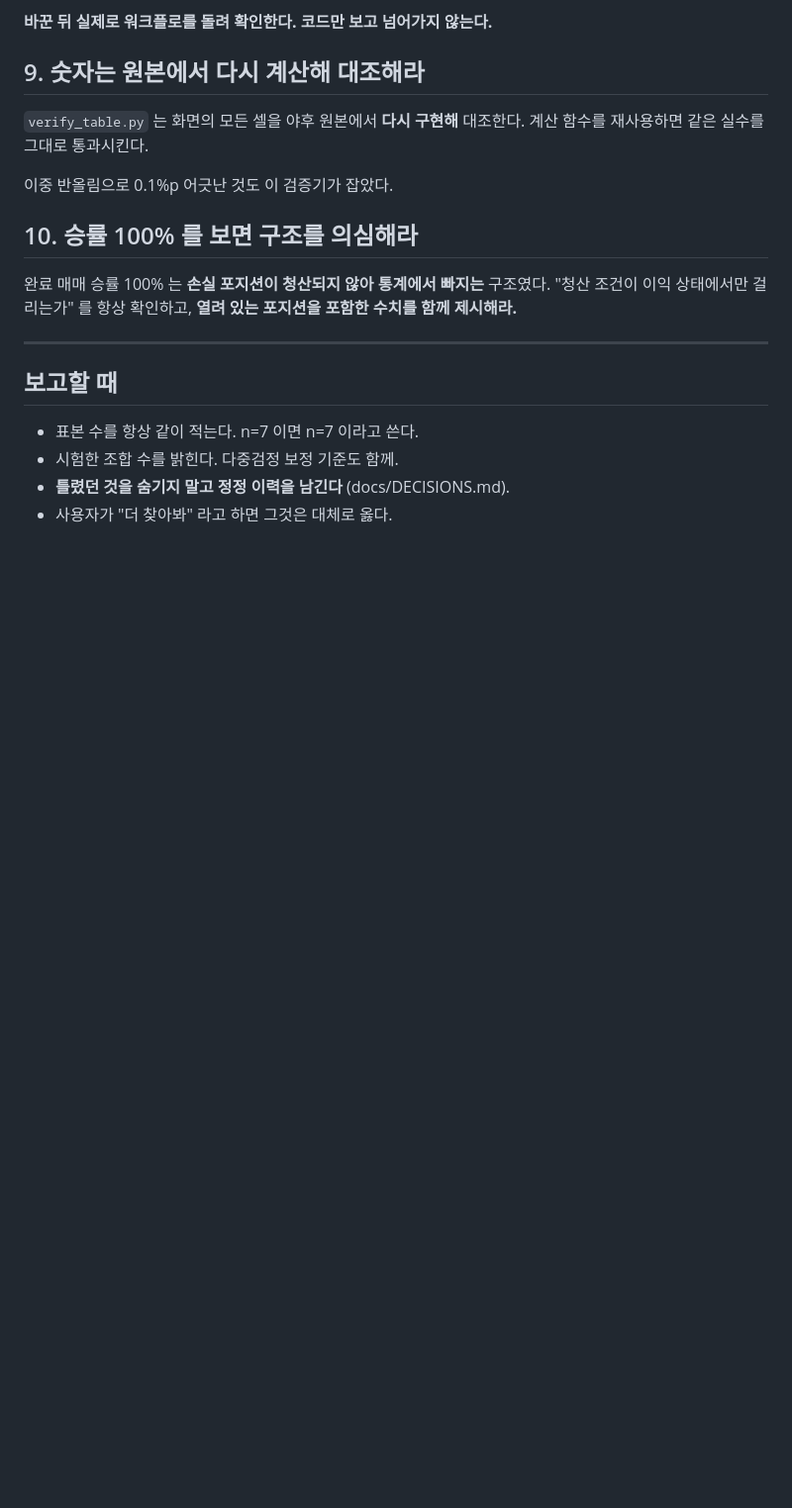
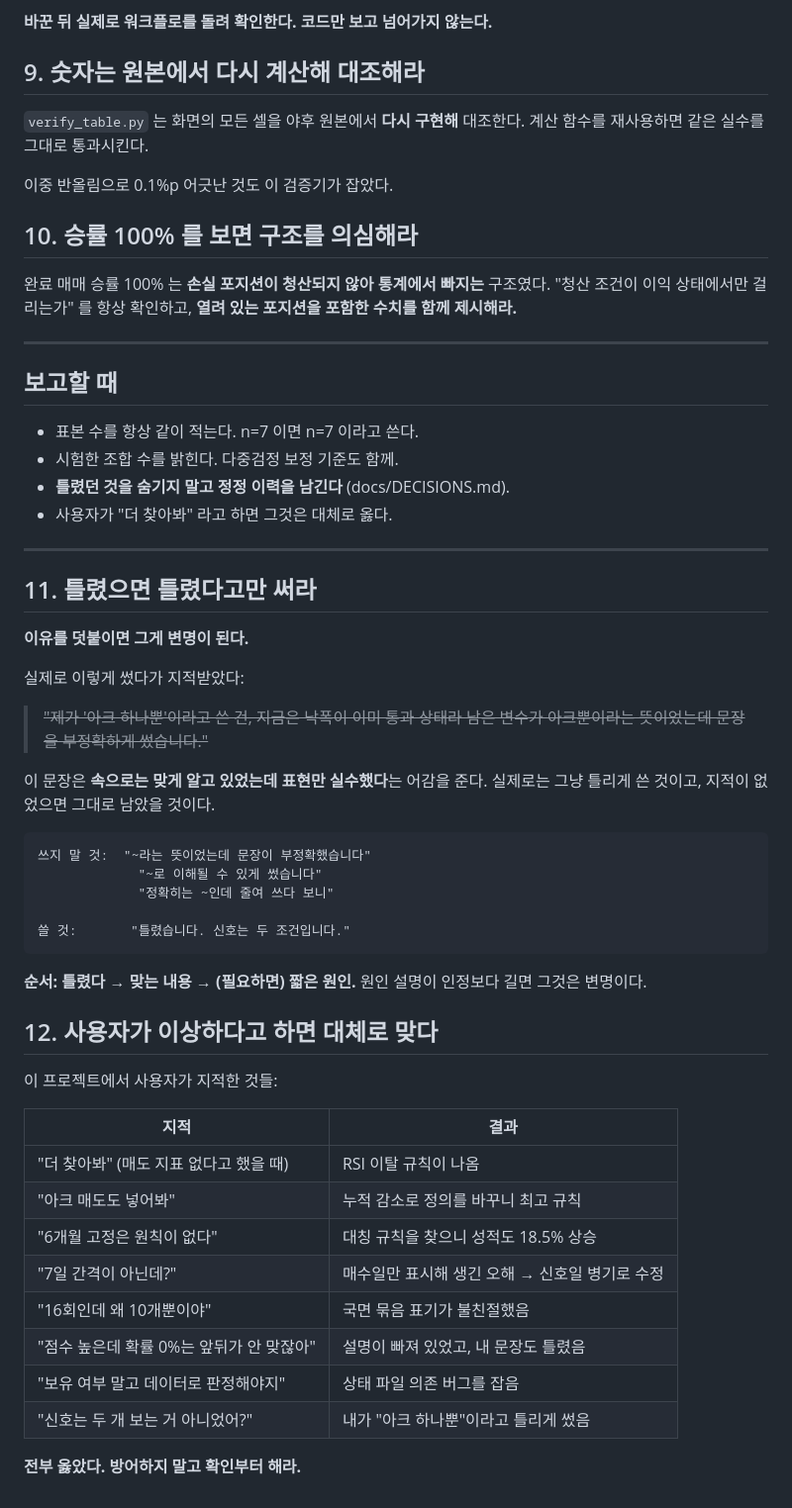
Before and after one commit to go2god4u-glitch/ark-tsla-signal, a Markdown page: CLAUDE.md, the part around the change. Shown at 99% size. Drawn GitHub-style; blank space fills up the shorter version.

Commit message:
CLAUDE.md 규칙 11·12 추가 (앞 커밋에서 잘려 나간 것 복구)
11. 틀렸으면 틀렸다고만 써라
    "~라는 뜻이었는데 문장이 부정확했습니다" 는 변명이다.
    속으로는 맞게 알고 있었다는 어감을 주는데 실제로는 그냥 틀린 것이다.
    순서는 '틀렸다 -> 맞는 내용 -> (필요하면) 짧은 원인'.
    원인 설명이 인정보다 길면 변명이다.

12. 사용자가 이상하다고 하면 대체로 맞다
    이 프로젝트에서 지적받은 8건이 전부 옳았다. 방어하지 말고 확인부터.

앞 커밋에서 중복 제거 로직이 두 절을 함께 잘라냈다. 파일을 확인하지 않고
grep 결과만 보고 넘어간 실수다.

Co-Authored-By: Claude Opus 5 <noreply@anthropic.com>
Claude-Session: https://claude.ai/code/session_01CLRvkPQSDDsje3PKRjAvqS

````diff
--- a/CLAUDE.md
+++ b/CLAUDE.md
@@ -114,3 +114,45 @@ RSI 이탈          66~74 연속 6.68~7.10배  <- 고원이다.
 - 시험한 조합 수를 밝힌다. 다중검정 보정 기준도 함께.
 - **틀렸던 것을 숨기지 말고 정정 이력을 남긴다** (docs/DECISIONS.md).
 - 사용자가 "더 찾아봐" 라고 하면 그것은 대체로 옳다.
+
+---
+
+## 11. 틀렸으면 틀렸다고만 써라
+
+**이유를 덧붙이면 그게 변명이 된다.**
+
+실제로 이렇게 썼다가 지적받았다:
+
+> ~~"제가 '아크 하나뿐'이라고 쓴 건, 지금은 낙폭이 이미 통과 상태라
+> 남은 변수가 아크뿐이라는 뜻이었는데 문장을 부정확하게 썼습니다."~~
+
+이 문장은 **속으로는 맞게 알고 있었는데 표현만 실수했다**는 어감을 준다.
+실제로는 그냥 틀리게 쓴 것이고, 지적이 없었으면 그대로 남았을 것이다.
+
+```
+쓰지 말 것:  "~라는 뜻이었는데 문장이 부정확했습니다"
+             "~로 이해될 수 있게 썼습니다"
+             "정확히는 ~인데 줄여 쓰다 보니"
+
+쓸 것:       "틀렸습니다. 신호는 두 조건입니다."
+```
+
+**순서: 틀렸다 → 맞는 내용 → (필요하면) 짧은 원인.**
+원인 설명이 인정보다 길면 그것은 변명이다.
+
+## 12. 사용자가 이상하다고 하면 대체로 맞다
+
+이 프로젝트에서 사용자가 지적한 것들:
+
+| 지적 | 결과 |
+|---|---|
+| "더 찾아봐" (매도 지표 없다고 했을 때) | RSI 이탈 규칙이 나옴 |
+| "아크 매도도 넣어봐" | 누적 감소로 정의를 바꾸니 최고 규칙 |
+| "6개월 고정은 원칙이 없다" | 대칭 규칙을 찾으니 성적도 18.5% 상승 |
+| "7일 간격이 아닌데?" | 매수일만 표시해 생긴 오해 → 신호일 병기로 수정 |
+| "16회인데 왜 10개뿐이야" | 국면 묶음 표기가 불친절했음 |
+| "점수 높은데 확률 0%는 앞뒤가 안 맞잖아" | 설명이 빠져 있었고, 내 문장도 틀렸음 |
+| "보유 여부 말고 데이터로 판정해야지" | 상태 파일 의존 버그를 잡음 |
+| "신호는 두 개 보는 거 아니었어?" | 내가 "아크 하나뿐"이라고 틀리게 썼음 |
+
+**전부 옳았다. 방어하지 말고 확인부터 해라.**
````
